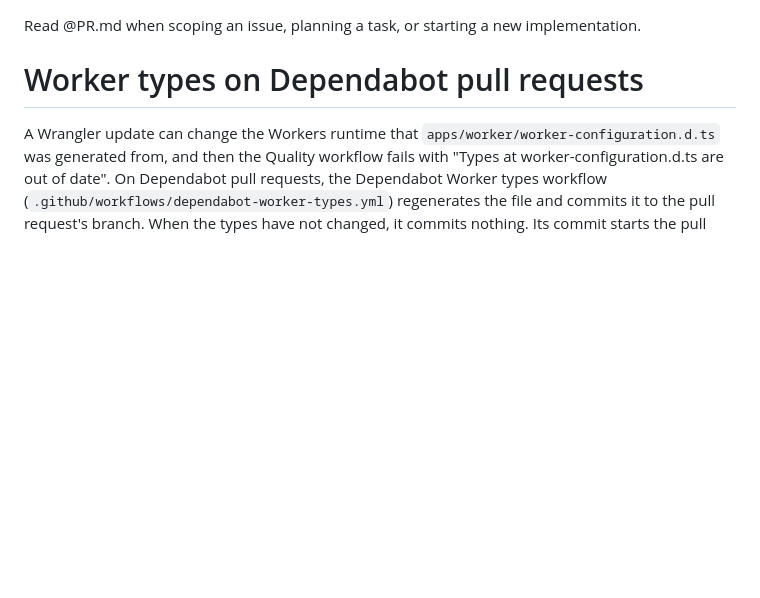
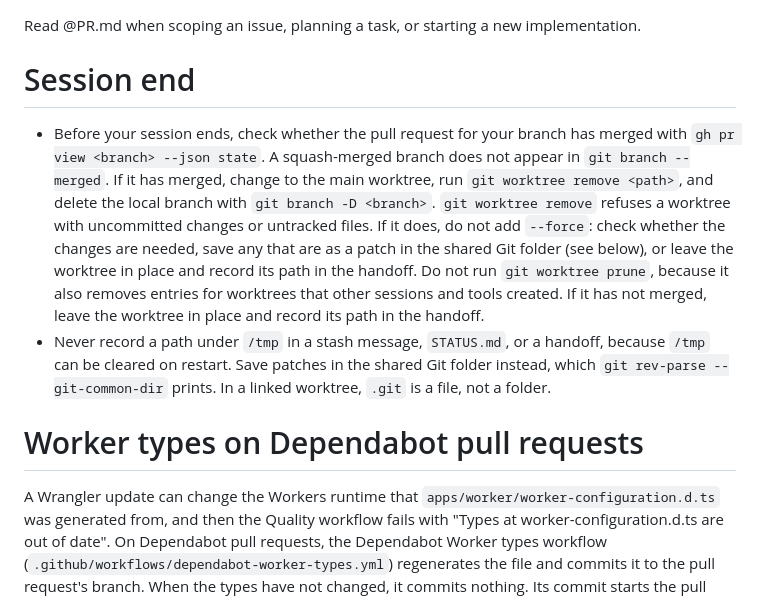
Before and after one commit to schalkneethling/haystack, a Markdown page: AGENTS.md, the part around the change. GitHub-like rendering; blank space fills up the shorter version.

```diff
--- a/AGENTS.md
+++ b/AGENTS.md
@@ -1,4 +1,9 @@
 Read @PR.md when scoping an issue, planning a task, or starting a new implementation.
+
+# Session end
+
+- Before your session ends, check whether the pull request for your branch has merged with `gh pr view <branch> --json state`. A squash-merged branch does not appear in `git branch --merged`. If it has merged, change to the main worktree, run `git worktree remove <path>`, and delete the local branch with `git branch -D <branch>`. `git worktree remove` refuses a worktree with uncommitted changes or untracked files. If it does, do not add `--force`: check whether the changes are needed, save any that are as a patch in the shared Git folder (see below), or leave the worktree in place and record its path in the handoff. Do not run `git worktree prune`, because it also removes entries for worktrees that other sessions and tools created. If it has not merged, leave the worktree in place and record its path in the handoff.
+- Never record a path under `/tmp` in a stash message, `STATUS.md`, or a handoff, because `/tmp` can be cleared on restart. Save patches in the shared Git folder instead, which `git rev-parse --git-common-dir` prints. In a linked worktree, `.git` is a file, not a folder.
 
 # Worker types on Dependabot pull requests
 
```
Also changed, not shown: PR.md (+7 -1 lines).
